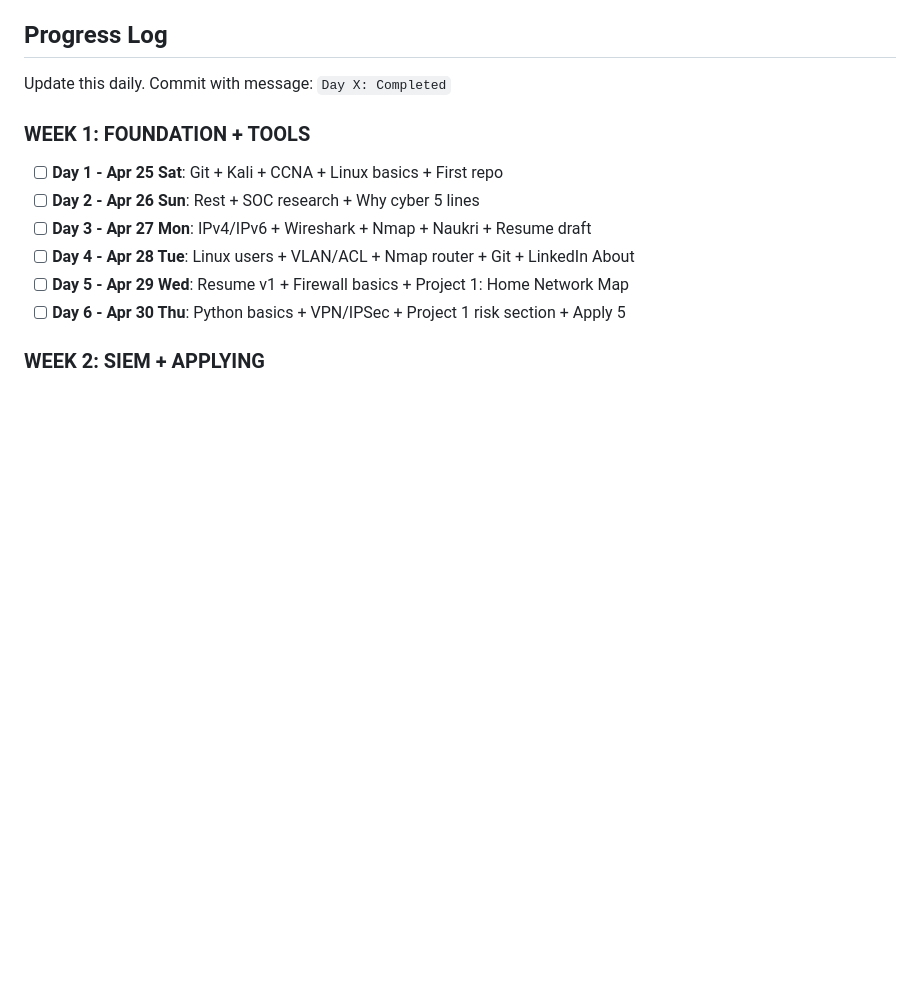
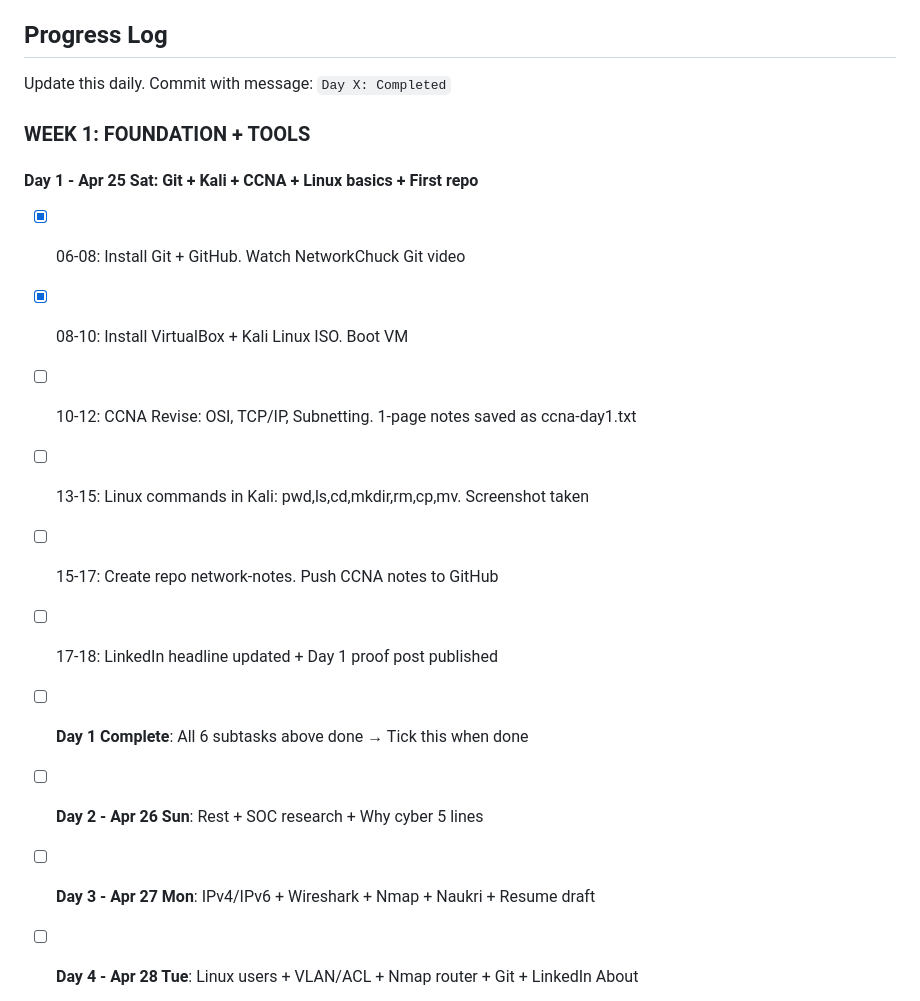
Before and after one commit to Triptijaincybersec/30-day-cyber-job-plan, a Markdown page: README.md, the part around the change. Drawn GitHub-style; blank space fills up the shorter version.

Commit message:
Add subtask checklist , Git+Kali done

```diff
--- a/README.md
+++ b/README.md
@@ -13,7 +13,15 @@
 Update this daily. Commit with message: `Day X: Completed`
 
 ### WEEK 1: FOUNDATION + TOOLS
-- [ ] **Day 1 - Apr 25 Sat**: Git + Kali + CCNA + Linux basics + First repo
+#### Day 1 - Apr 25 Sat: Git + Kali + CCNA + Linux basics + First repo
+- [x] 06-08: Install Git + GitHub. Watch NetworkChuck Git video
+- [x] 08-10: Install VirtualBox + Kali Linux ISO. Boot VM
+- [ ] 10-12: CCNA Revise: OSI, TCP/IP, Subnetting. 1-page notes saved as ccna-day1.txt
+- [ ] 13-15: Linux commands in Kali: pwd,ls,cd,mkdir,rm,cp,mv. Screenshot taken
+- [ ] 15-17: Create repo network-notes. Push CCNA notes to GitHub
+- [ ] 17-18: LinkedIn headline updated + Day 1 proof post published
+- [ ] **Day 1 Complete**: All 6 subtasks above done → Tick this when done
+
 - [ ] **Day 2 - Apr 26 Sun**: Rest + SOC research + Why cyber 5 lines
 - [ ] **Day 3 - Apr 27 Mon**: IPv4/IPv6 + Wireshark + Nmap + Naukri + Resume draft
 - [ ] **Day 4 - Apr 28 Tue**: Linux users + VLAN/ACL + Nmap router + Git + LinkedIn About
```
